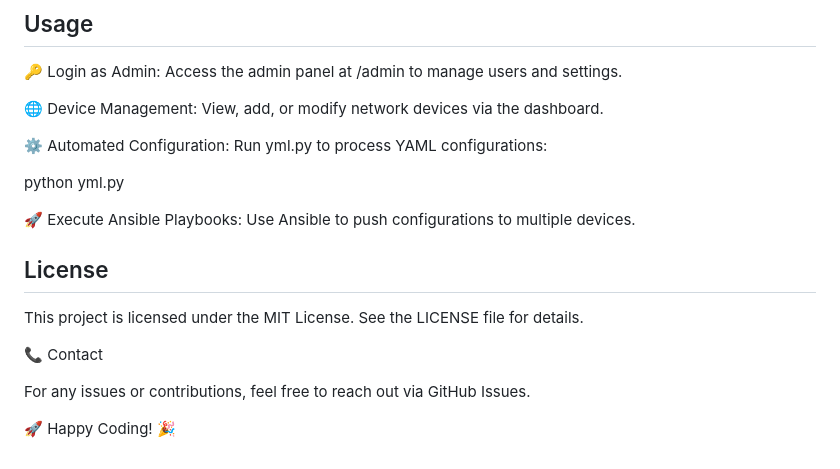
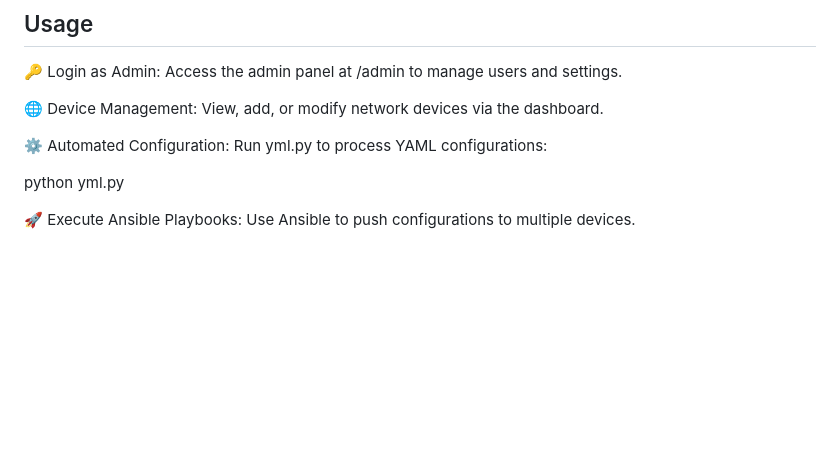
Before and after one commit to mroy9090/Developing-an-Integrated-Platform-for-Different-Network-Devices, a Markdown page: README.md, the part around the change. GitHub-like rendering; blank space fills up the shorter version.

```diff
--- a/README.md
+++ b/README.md
@@ -106,13 +106,3 @@ Developing-an-Integrated-Platform/
 python yml.py
 
 🚀 Execute Ansible Playbooks: Use Ansible to push configurations to multiple devices.
-
-## License
-
-This project is licensed under the MIT License. See the LICENSE file for details.
-
-📞 Contact
-
-For any issues or contributions, feel free to reach out via GitHub Issues.
-
-🚀 Happy Coding! 🎉
```
